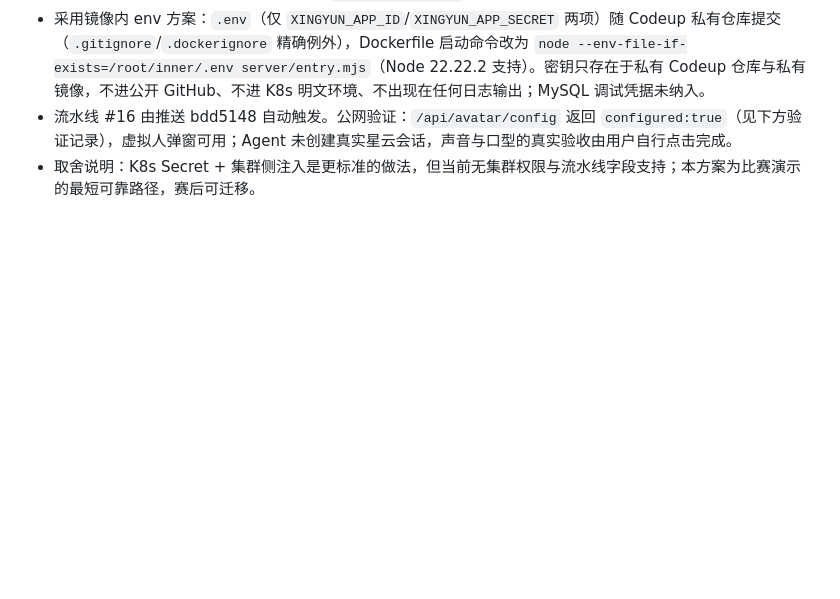
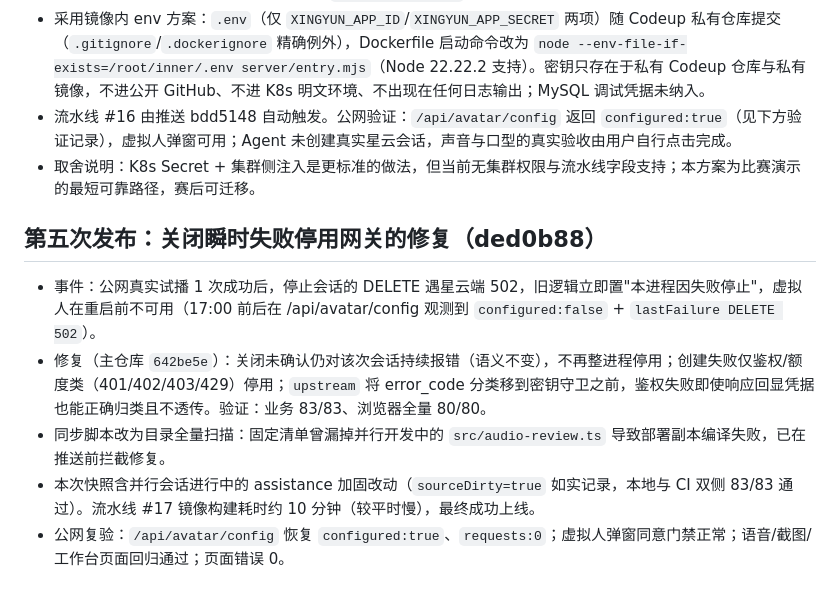
Before and after one commit to qrx-joe/CyberCare, a Markdown page: doc/deployment-20261022.md, the part around the change. GitHub-like rendering; blank space fills up the shorter version.

Commit message:
docs: record gateway resilience fix and fifth release

```diff
--- a/doc/deployment-20261022.md
+++ b/doc/deployment-20261022.md
@@ -76,3 +76,11 @@
 - 采用镜像内 env 方案：`.env`（仅 `XINGYUN_APP_ID`/`XINGYUN_APP_SECRET` 两项）随 Codeup 私有仓库提交（`.gitignore`/`.dockerignore` 精确例外），Dockerfile 启动命令改为 `node --env-file-if-exists=/root/inner/.env server/entry.mjs`（Node 22.22.2 支持）。密钥只存在于私有 Codeup 仓库与私有镜像，不进公开 GitHub、不进 K8s 明文环境、不出现在任何日志输出；MySQL 调试凭据未纳入。
 - 流水线 #16 由推送 bdd5148 自动触发。公网验证：`/api/avatar/config` 返回 `configured:true`（见下方验证记录），虚拟人弹窗可用；Agent 未创建真实星云会话，声音与口型的真实验收由用户自行点击完成。
 - 取舍说明：K8s Secret + 集群侧注入是更标准的做法，但当前无集群权限与流水线字段支持；本方案为比赛演示的最短可靠路径，赛后可迁移。
+
+## 第五次发布：关闭瞬时失败停用网关的修复（ded0b88）
+
+- 事件：公网真实试播 1 次成功后，停止会话的 DELETE 遇星云端 502，旧逻辑立即置"本进程因失败停止"，虚拟人在重启前不可用（17:00 前后在 /api/avatar/config 观测到 `configured:false` + `lastFailure DELETE 502`）。
+- 修复（主仓库 `642be5e`）：关闭未确认仍对该次会话持续报错（语义不变），不再整进程停用；创建失败仅鉴权/额度类（401/402/403/429）停用；`upstream` 将 error_code 分类移到密钥守卫之前，鉴权失败即使响应回显凭据也能正确归类且不透传。验证：业务 83/83、浏览器全量 80/80。
+- 同步脚本改为目录全量扫描：固定清单曾漏掉并行开发中的 `src/audio-review.ts` 导致部署副本编译失败，已在推送前拦截修复。
+- 本次快照含并行会话进行中的 assistance 加固改动（`sourceDirty=true` 如实记录，本地与 CI 双侧 83/83 通过）。流水线 #17 镜像构建耗时约 10 分钟（较平时慢），最终成功上线。
+- 公网复验：`/api/avatar/config` 恢复 `configured:true`、`requests:0`；虚拟人弹窗同意门禁正常；语音/截图/工作台页面回归通过；页面错误 0。
```
